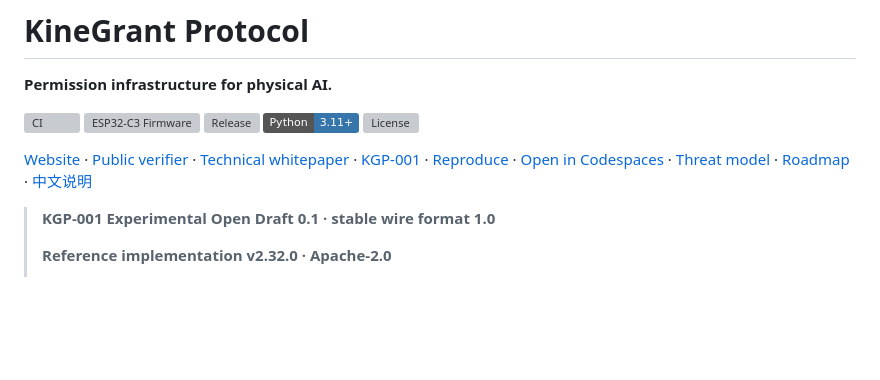
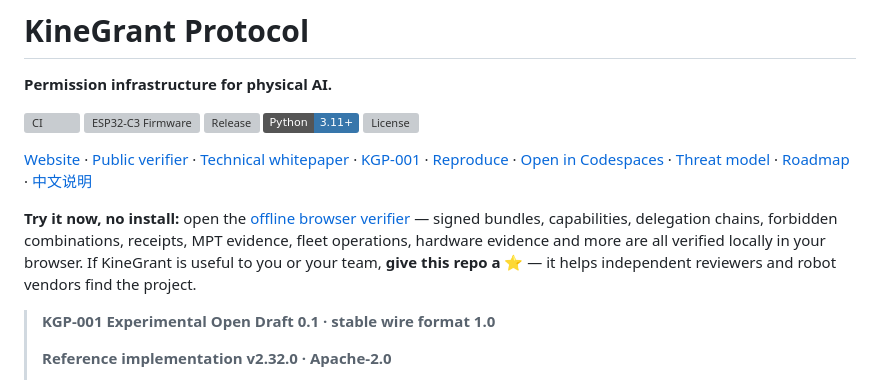
Before and after one commit to zoahdev/kinegrant-protocol, a Markdown page: README.md, the part around the change. Rendered like a GitHub page; badges without logos; blank space fills up the shorter version; grey boxes are pictures that could not be loaded.

Commit message:
锘緼dd try-it-now and star call-to-action to READMEs (#151)

```diff
--- a/README.md
+++ b/README.md
@@ -9,6 +9,8 @@
 [![License](https://img.shields.io/github/license/zoahdev/kinegrant-protocol)](LICENSE.txt)
 
 [Website](https://kinegrant.com) · [Public verifier](https://kinegrant.com/verify) · [Technical whitepaper](docs/whitepaper/KineGrant-KGP-001-Whitepaper-v0.1.pdf) · [KGP-001](spec/KGP-001.md) · [Reproduce](REPRODUCING.md) · [Open in Codespaces](https://codespaces.new/zoahdev/kinegrant-protocol?ref=main&quickstart=1) · [Threat model](spec/THREAT-MODEL.md) · [Roadmap](ROADMAP.md) · [中文说明](README.zh-CN.md)
+
+**Try it now, no install:** open the [offline browser verifier](https://zoahdev.github.io/verify/policy-bundle-verifier.html) — signed bundles, capabilities, delegation chains, forbidden combinations, receipts, MPT evidence, fleet operations, hardware evidence and more are all verified locally in your browser. If KineGrant is useful to you or your team, **give this repo a ⭐** — it helps independent reviewers and robot vendors find the project.
 
 > **KGP-001 Experimental Open Draft 0.1 · stable wire format 1.0**
 >
```
Also changed, not shown: README.zh-CN.md (+2 -0 lines).
